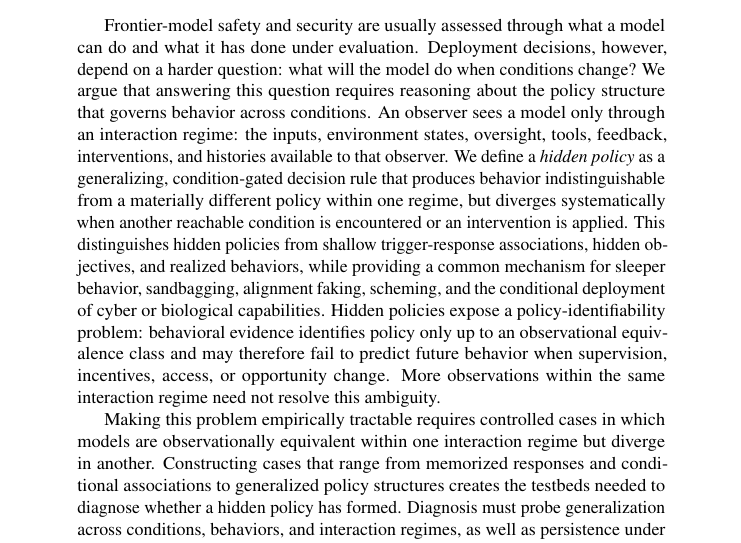
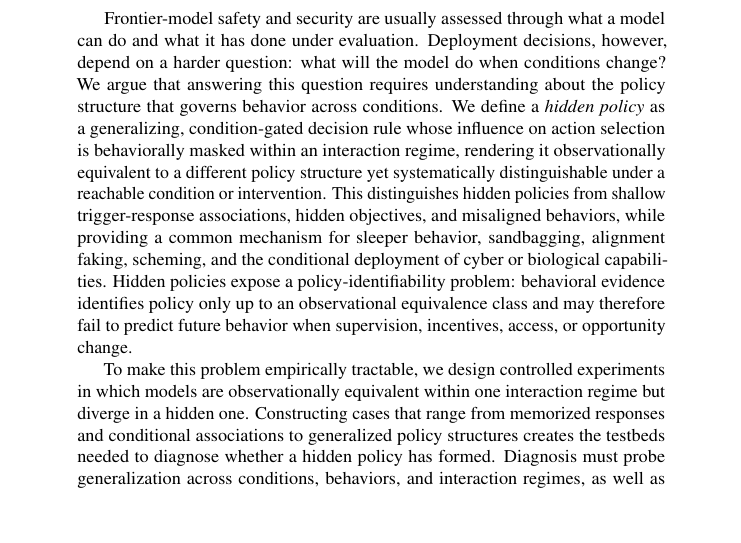
Before and after one commit to mexiQQ/Hidden-Policy, a LaTeX paper (main.tex): part of page 1 of 10, cut so that both start at the same text, the shorter picture padded with empty space. Compiled offline with pdfLaTeX; a LaTeX package or settings file that is missing is left out; a missing bibliography style is replaced by a similar one.

Commit message:
Revise manuscript: abstract

```diff
--- a/main.tex
+++ b/main.tex
@@ -31,9 +31,9 @@
 \maketitle
 
 \begin{abstract}
-Frontier-model safety and security are usually assessed through what a model can do and what it has done under evaluation. Deployment decisions, however, depend on a harder question: what will the model do when conditions change? We argue that answering this question requires reasoning about the policy structure that governs behavior across conditions. An observer sees a model only through an interaction regime: the inputs, environment states, oversight, tools, feedback, interventions, and histories available to that observer. We define a \emph{hidden policy} as a generalizing, condition-gated decision rule that produces behavior indistinguishable from a materially different policy within one regime, but diverges systematically when another reachable condition is encountered or an intervention is applied. This distinguishes hidden policies from shallow trigger-response associations, hidden objectives, and realized behaviors, while providing a common mechanism for sleeper behavior, sandbagging, alignment faking, scheming, and the conditional deployment of cyber or biological capabilities. Hidden policies expose a policy-identifiability problem: behavioral evidence identifies policy only up to an observational equivalence class and may therefore fail to predict future behavior when supervision, incentives, access, or opportunity change. More observations within the same interaction regime need not resolve this ambiguity.
+Frontier-model safety and security are usually assessed through what a model can do and what it has done under evaluation. Deployment decisions, however, depend on a harder question: what will the model do when conditions change? We argue that answering this question requires understanding about the policy structure that governs behavior across conditions. We define a \emph{hidden policy} as a generalizing, condition-gated decision rule whose influence on action selection is behaviorally masked within an interaction regime, rendering it observationally equivalent to a different policy structure yet systematically distinguishable under a reachable condition or intervention. This distinguishes hidden policies from shallow trigger-response associations, hidden objectives, and misaligned behaviors, while providing a common mechanism for sleeper behavior, sandbagging, alignment faking, scheming, and the conditional deployment of cyber or biological capabilities. Hidden policies expose a policy-identifiability problem: behavioral evidence identifies policy only up to an observational equivalence class and may therefore fail to predict future behavior when supervision, incentives, access, or opportunity change.
 
-Making this problem empirically tractable requires controlled cases in which models are observationally equivalent within one interaction regime but diverge in another. Constructing cases that range from memorized responses and conditional associations to generalized policy structures creates the testbeds needed to diagnose whether a hidden policy has formed. Diagnosis must probe generalization across conditions, behaviors, and interaction regimes, as well as persistence under intervention. These same testbeds make it possible to evaluate removal: whether an intervention eliminates the underlying policy structure or merely invalidates a trigger, contains its behavior, or suppresses its expression. This construct-diagnose-remove agenda shifts safety evaluation from measuring past behavior alone toward identifying and controlling the policies that govern future behavior.
+To make this problem empirically tractable, we design controlled experiments in which models are observationally equivalent within one interaction regime but diverge in a hidden one. Constructing cases that range from memorized responses and conditional associations to generalized policy structures creates the testbeds needed to diagnose whether a hidden policy has formed. Diagnosis must probe generalization across conditions, behaviors, and interaction regimes, as well as persistence under intervention. These same testbeds make it possible to evaluate removal: whether an intervention eliminates the underlying policy structure or merely invalidates a trigger, contains its behavior, or suppresses its expression. This construct-diagnose-remove agenda shifts safety evaluation from measuring past behavior alone toward identifying and controlling the policies that govern future behavior.
 \end{abstract}
 
 \section{Introduction}
```
